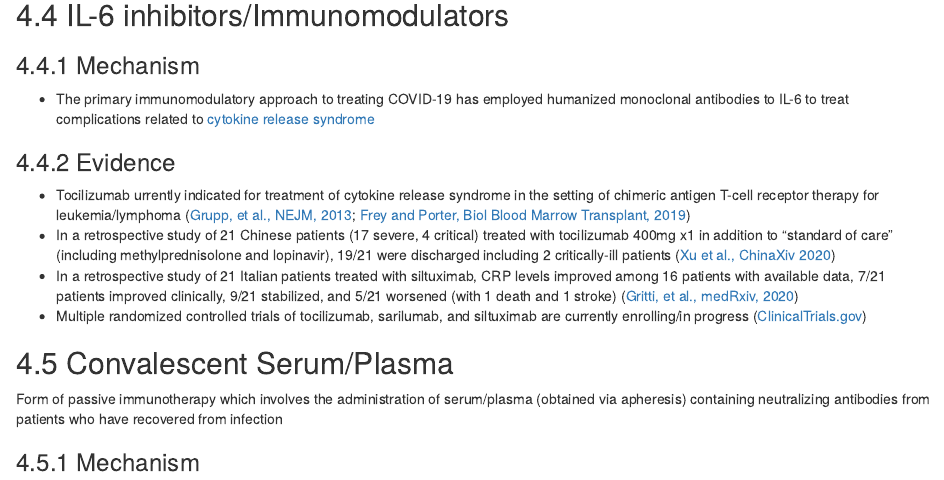
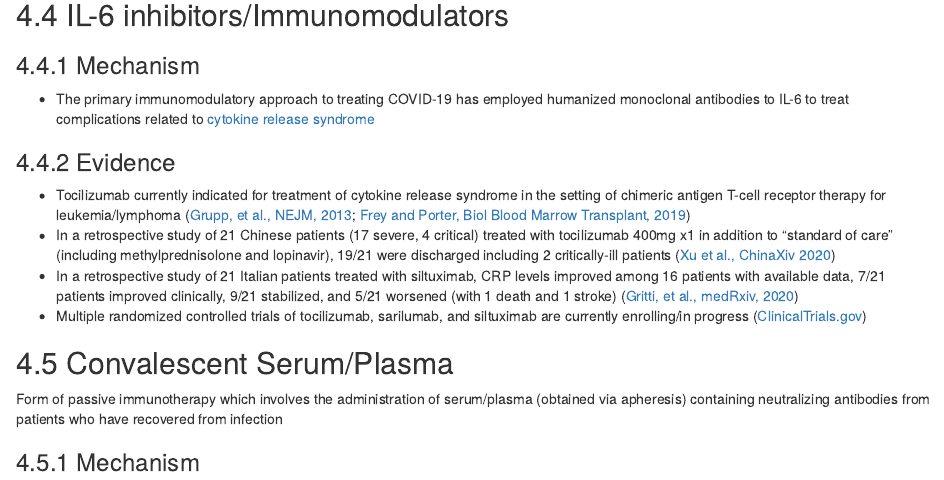
Before and after one commit to mglev1n/PennCVM-COVID, an R Markdown document (index.Rmd): the page in a window 1100 px wide, from 11730 px down. Rendered offline with R 4.5, knitr and Pandoc, with nearby package versions; drawn as R Markdown's standard HTML page in place of the format the file asks for; some code elsewhere in the file could not run offline.

Commit message:
Fixed spelling issues

```diff
--- a/index.Rmd
+++ b/index.Rmd
@@ -508,7 +508,7 @@ Currently there are no approved treatments specifically for COVID-19, although s
 + The primary immunomodulatory approach to treating COVID-19 has employed humanized monoclonal antibodies to IL-6 to treat complications related to [cytokine release syndrome][Secondary Hemophagocytic Lymphohistiocytosis/Cytokine Release]
 
 ### Evidence
-+ Tocilizumab urrently indicated for treatment of cytokine release syndrome in the setting of chimeric antigen T-cell receptor therapy for leukemia/lymphoma ([Grupp, et al., NEJM, 2013](https://pubmed.ncbi.nlm.nih.gov/23527958); [Frey and Porter, Biol Blood Marrow Transplant, 2019](https://pubmed.ncbi.nlm.nih.gov/30586620))
++ Tocilizumab currently indicated for treatment of cytokine release syndrome in the setting of chimeric antigen T-cell receptor therapy for leukemia/lymphoma ([Grupp, et al., NEJM, 2013](https://pubmed.ncbi.nlm.nih.gov/23527958); [Frey and Porter, Biol Blood Marrow Transplant, 2019](https://pubmed.ncbi.nlm.nih.gov/30586620))
 + In a retrospective study of 21 Chinese patients (17 severe, 4 critical) treated with tocilizumab 400mg x1 in addition to “standard of care” (including methylprednisolone and lopinavir), 19/21 were discharged including 2 critically-ill patients ([Xu et al., ChinaXiv 2020](http://www.chinaxiv.org/abs/202003.00026))
 + In a retrospective study of 21 Italian patients treated with siltuximab, CRP levels improved among 16 patients with available data, 7/21 patients improved clinically, 9/21 stabilized, and 5/21 worsened (with 1 death and 1 stroke) ([Gritti, et al., medRxiv, 2020](https://www.medrxiv.org/content/10.1101/2020.04.01.20048561v1))
 + Multiple randomized controlled trials of tocilizumab, sarilumab, and siltuximab are currently enrolling/in progress ([ClinicalTrials.gov](https://www.clinicaltrials.gov/ct2/results?cond=COVID&term=tocilizumab+OR+sarilumab+OR+Siltuximab&type=&rslt=&age_v=&gndr=&intr=&titles=&outc=&spons=&lead=&id=&cntry=&state=&city=&dist=&locn=&rsub=&strd_s=&strd_e=&prcd_s=&prcd_e=&sfpd_s=&sfpd_e=&rfpd_s=&rfpd_e=&lupd_s=&lupd_e=&sort=))
```
Also changed, not shown: 4 other files.
